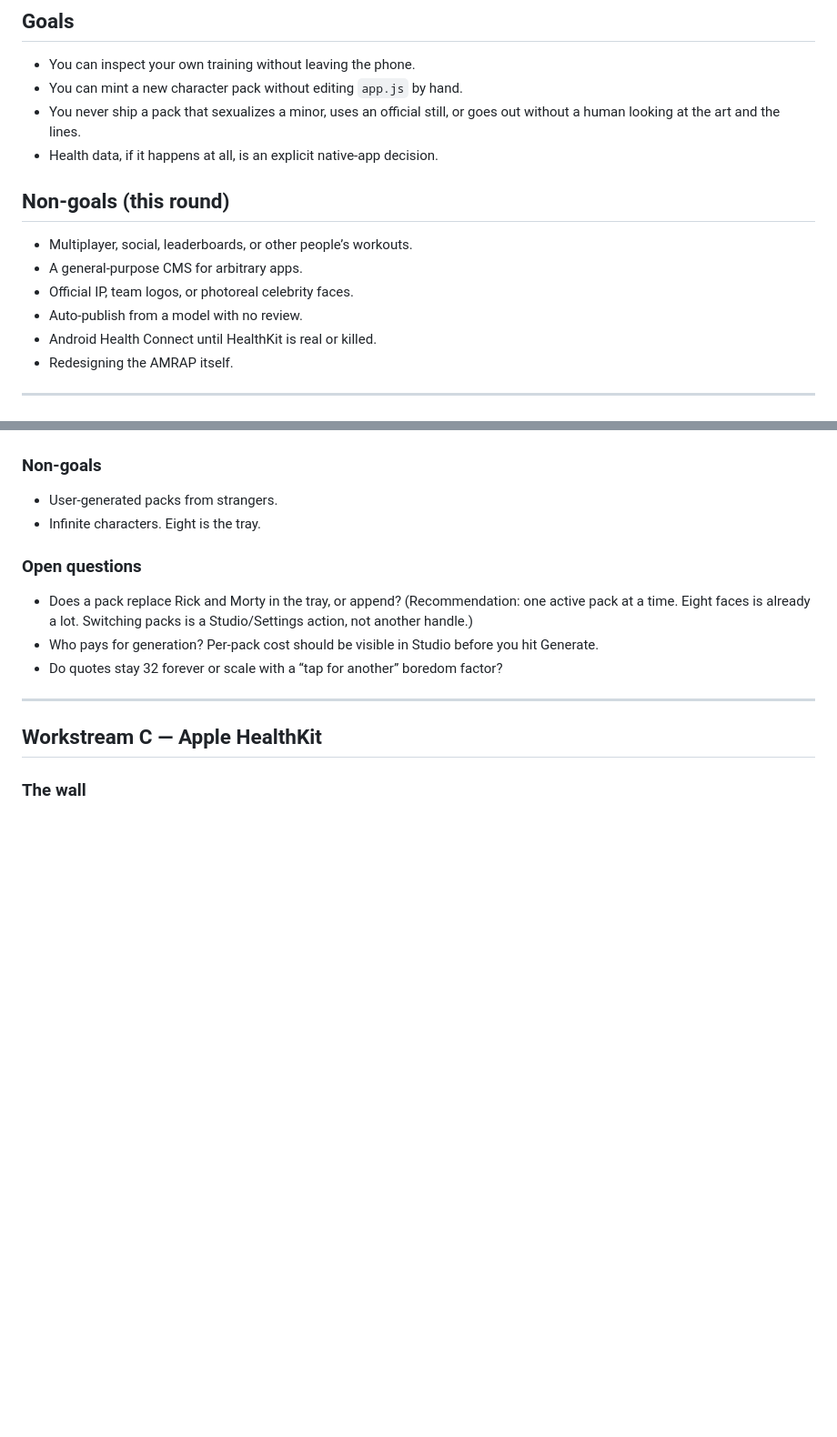
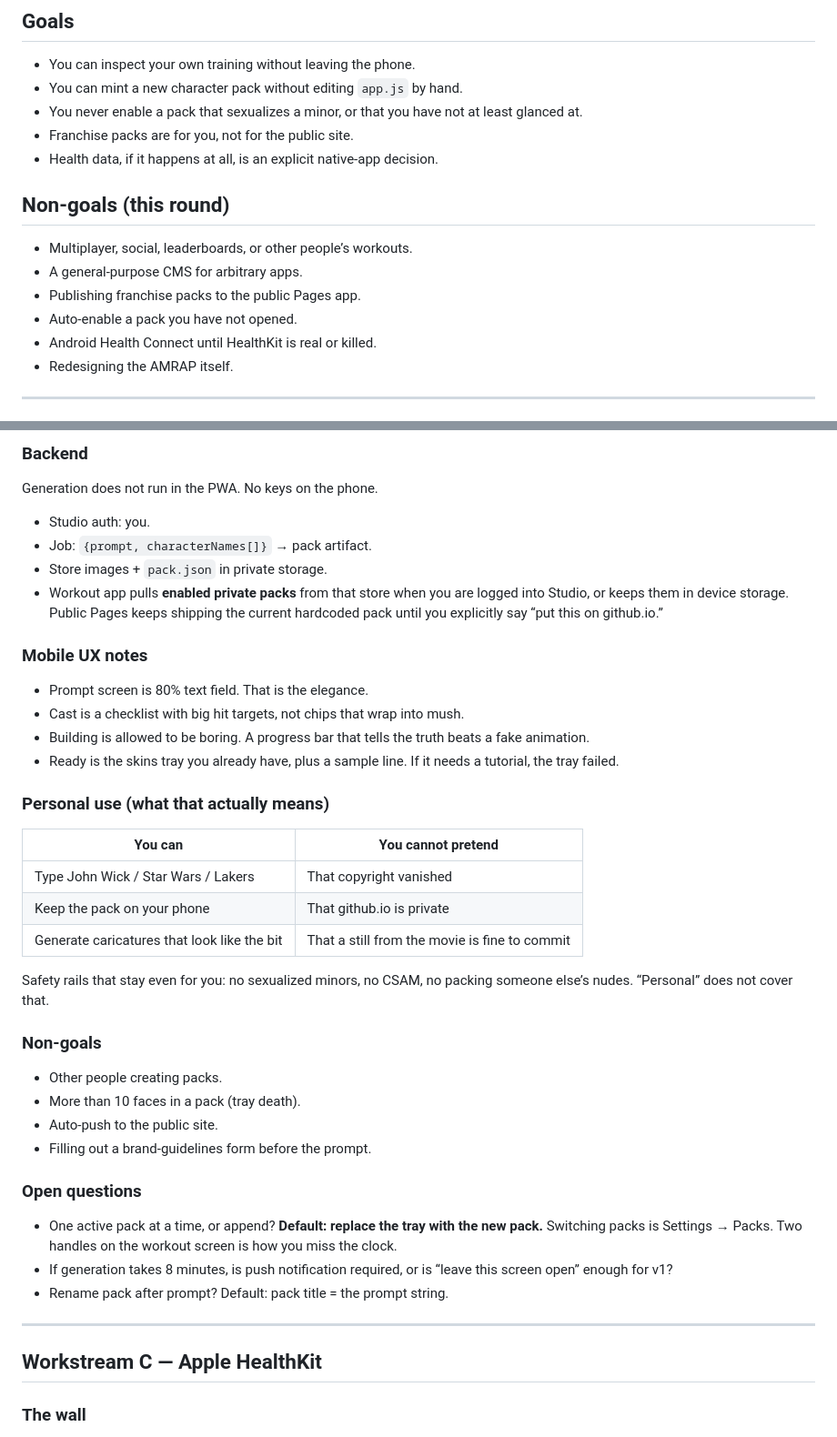
Before and after one commit to ashwinmudaliar/workout-test-test-privado, a Markdown page: docs/PRD-studio.md, 2 parts joined by grey strips. Shown at 91% size. GitHub-like rendering; blank space fills up the shorter version.

```diff
--- a/docs/PRD-studio.md
+++ b/docs/PRD-studio.md
@@ -45,15 +46,16 @@ If a requirement below needs accounts, a CMS, or a native binary, say so in the
 
 - You can inspect your own training without leaving the phone.
 - You can mint a new character pack without editing `app.js` by hand.
-- You never ship a pack that sexualizes a minor, uses an official still, or goes out without a human looking at the art and the lines.
+- You never enable a pack that sexualizes a minor, or that you have not at least glanced at.
+- Franchise packs are for you, not for the public site.
 - Health data, if it happens at all, is an explicit native-app decision.
 
 ## Non-goals (this round)
 
 - Multiplayer, social, leaderboards, or other people’s workouts.
 - A general-purpose CMS for arbitrary apps.
-- Official IP, team logos, or photoreal celebrity faces.
-- Auto-publish from a model with no review.
+- Publishing franchise packs to the public Pages app.
+- Auto-enable a pack you have not opened.
 - Android Health Connect until HealthKit is real or killed.
 - Redesigning the AMRAP itself.
 
@@ -166,14 +173,41 @@ If a step needs a table, it is wrong for this phone.
+### Backend
+
+Generation does not run in the PWA. No keys on the phone.
+
+- Studio auth: you.
+- Job: `{prompt, characterNames[]}` → pack artifact.
+- Store images + `pack.json` in private storage.
+- Workout app pulls **enabled private packs** from that store when you are logged into Studio, or keeps them in device storage. Public Pages keeps shipping the current hardcoded pack until you explicitly say “put this on github.io.”
+
+### Mobile UX notes
+
+- Prompt screen is 80% text field. That is the elegance.
+- Cast is a checklist with big hit targets, not chips that wrap into mush.
+- Building is allowed to be boring. A progress bar that tells the truth beats a fake animation.
+- Ready is the skins tray you already have, plus a sample line. If it needs a tutorial, the tray failed.
+
+### Personal use (what that actually means)
+
+| You can | You cannot pretend |
+|---|---|
+| Type John Wick / Star Wars / Lakers | That copyright vanished |
+| Keep the pack on your phone | That github.io is private |
+| Generate caricatures that look like the bit | That a still from the movie is fine to commit |
+
+Safety rails that stay even for you: no sexualized minors, no CSAM, no packing someone else’s nudes. “Personal” does not cover that.
 
 ### Non-goals
 
-- User-generated packs from strangers.
-- Infinite characters. Eight is the tray.
+- Other people creating packs.
+- More than 10 faces in a pack (tray death).
+- Auto-push to the public site.
+- Filling out a brand-guidelines form before the prompt.
 
 ### Open questions
 
-- Does a pack replace Rick and Morty in the tray, or append? (Recommendation: one active pack at a time. Eight faces is already a lot. Switching packs is a Studio/Settings action, not another handle.)
-- Who pays for generation? Per-pack cost should be visible in Studio before you hit Generate.
-- Do quotes stay 32 forever or scale with a “tap for another” boredom factor?
+- One active pack at a time, or append? **Default: replace the tray with the new pack.** Switching packs is Settings → Packs. Two handles on the workout screen is how you miss the clock.
+- If generation takes 8 minutes, is push notification required, or is “leave this screen open” enough for v1?
+- Rename pack after prompt? Default: pack title = the prompt string.
 
 ---
 
```
Also changed, not shown: other parts of docs/PRD-studio.md (+66 -55 lines).
